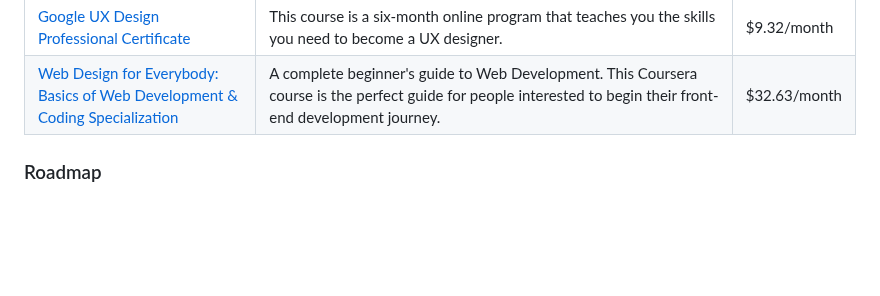
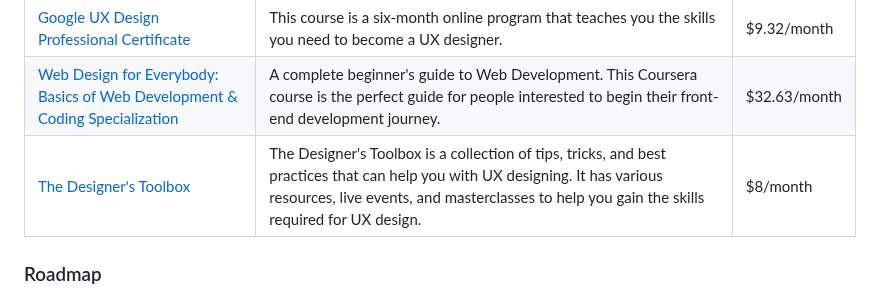
Before and after one commit to jfmartinz/ResourceHub, a Markdown page: UI-UX Design/readme.md, the part around the change. Rendered like a GitHub page; blank space fills up the shorter version.

Commit message:
Added a The Designer's Toolbox in the Tutorials or Courses part of the UX/UI Design section

```diff
--- a/UI-UX Design/readme.md
+++ b/UI-UX Design/readme.md
@@ -51,6 +51,11 @@ This curated collection offers valuable UI (User Interface) and UX (User Experie
       <td><a href="https://www.coursera.org/specializations/web-design?skipBrowseRedirect=true">Web Design for Everybody: Basics of Web Development & Coding Specialization</a></td>
     <td>A complete beginner's guide to Web Development. This Coursera course is the perfect guide for people interested to begin their front-end development journey.</td>
             <td>$32.63/month</td>
+    <tr>
+      <td><a href="https://www.thedesignerstoolbox.com/">The Designer's Toolbox</a></td>
+      <td>The Designer's Toolbox is a collection of tips, tricks, and best practices that can help you with UX designing. It has various resources, live events, and masterclasses to help you gain the skills required for UX design.</td>
+           <td>$8/month</td>
+      </tr>
   </tr>
   </table>
 
```
